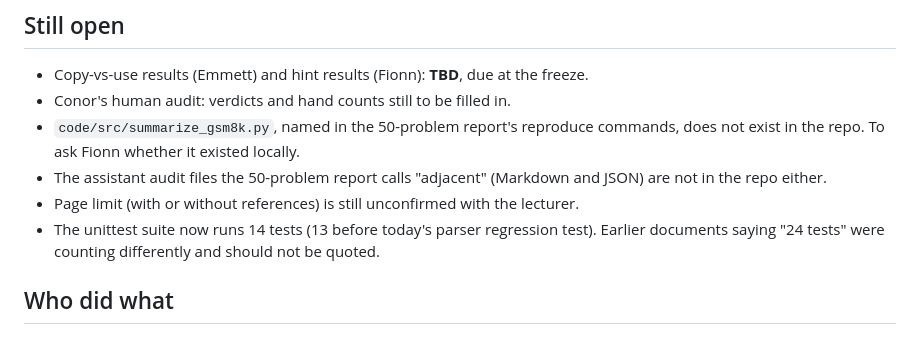
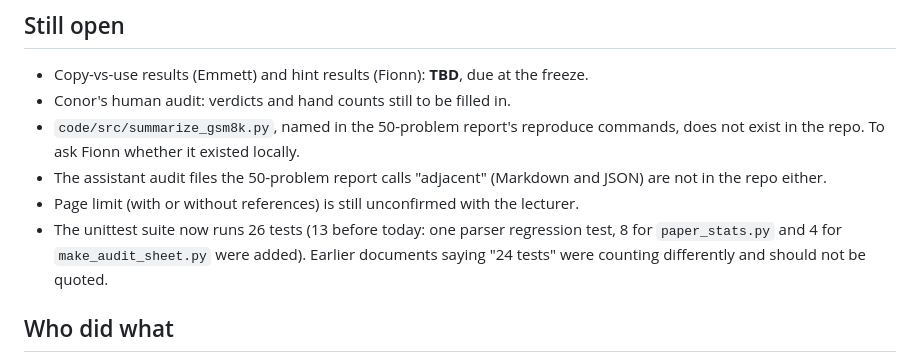
Before and after one commit to Patrick0shea/xAI, a Markdown page: journal/2026-10-20.md, the part around the change. GitHub-like rendering.

Commit message:
Correct unittest count to 26 in the 2026-10-20 journal and report note
Both said 14, which was true only partway through the day. The suite ran 13
tests before 2026-10-20 and runs 26 now.

```diff
--- a/journal/2026-10-20.md
+++ b/journal/2026-10-20.md
@@ -90,7 +90,8 @@ dated correction note at the top.
 - The assistant audit files the 50-problem report calls "adjacent" (Markdown and JSON)
   are not in the repo either.
 - Page limit (with or without references) is still unconfirmed with the lecturer.
-- The unittest suite now runs 14 tests (13 before today's parser regression test).
+- The unittest suite now runs 26 tests (13 before today: one parser regression test,
+  8 for `paper_stats.py` and 4 for `make_audit_sheet.py` were added).
   Earlier documents saying "24 tests" were counting differently and should not be quoted.
 
 ## Who did what
```
Also changed, not shown: outputs/clean/qwen3_1.7b_gsm8k_50_completed_report.md (+2 -2 lines).
